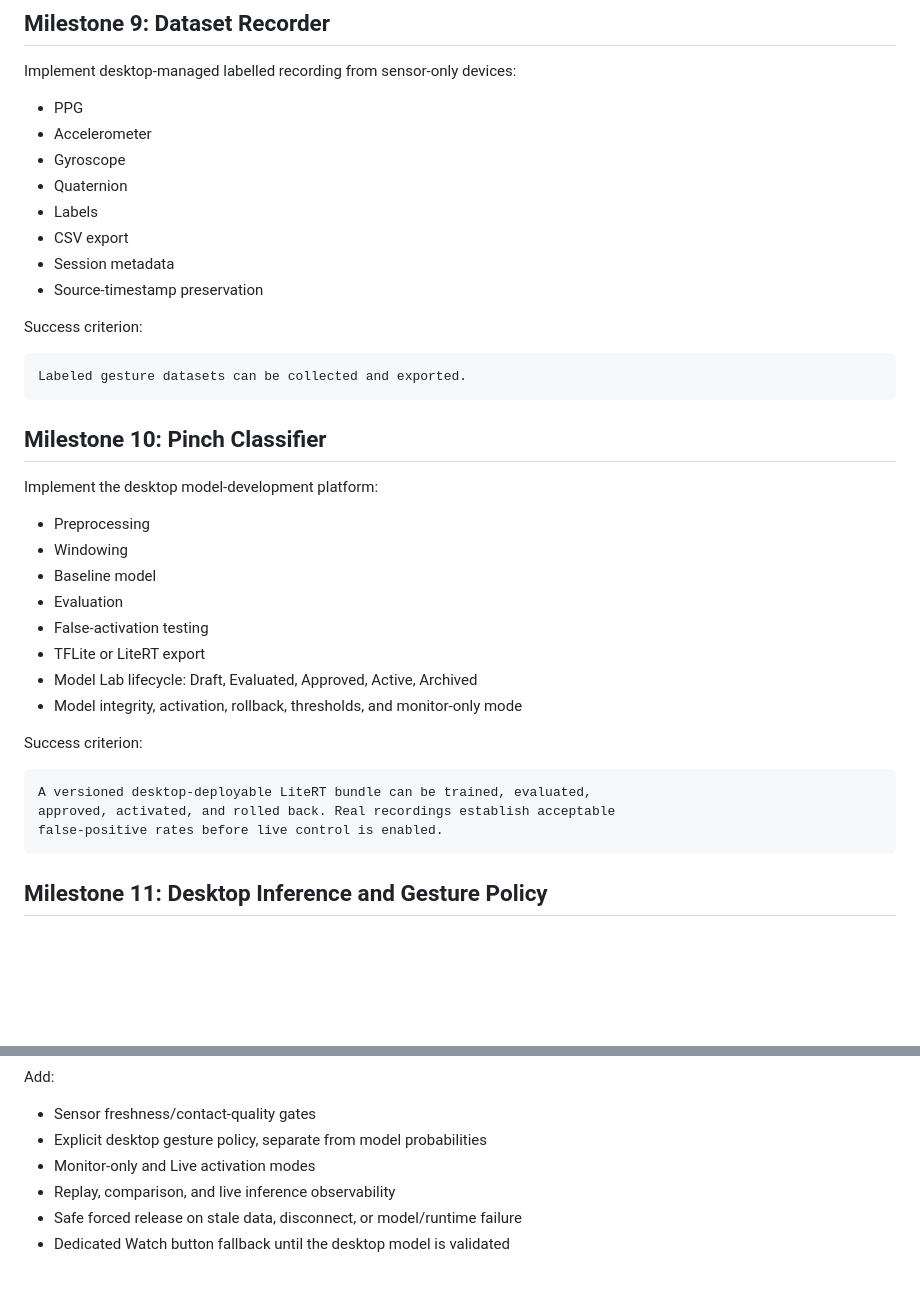
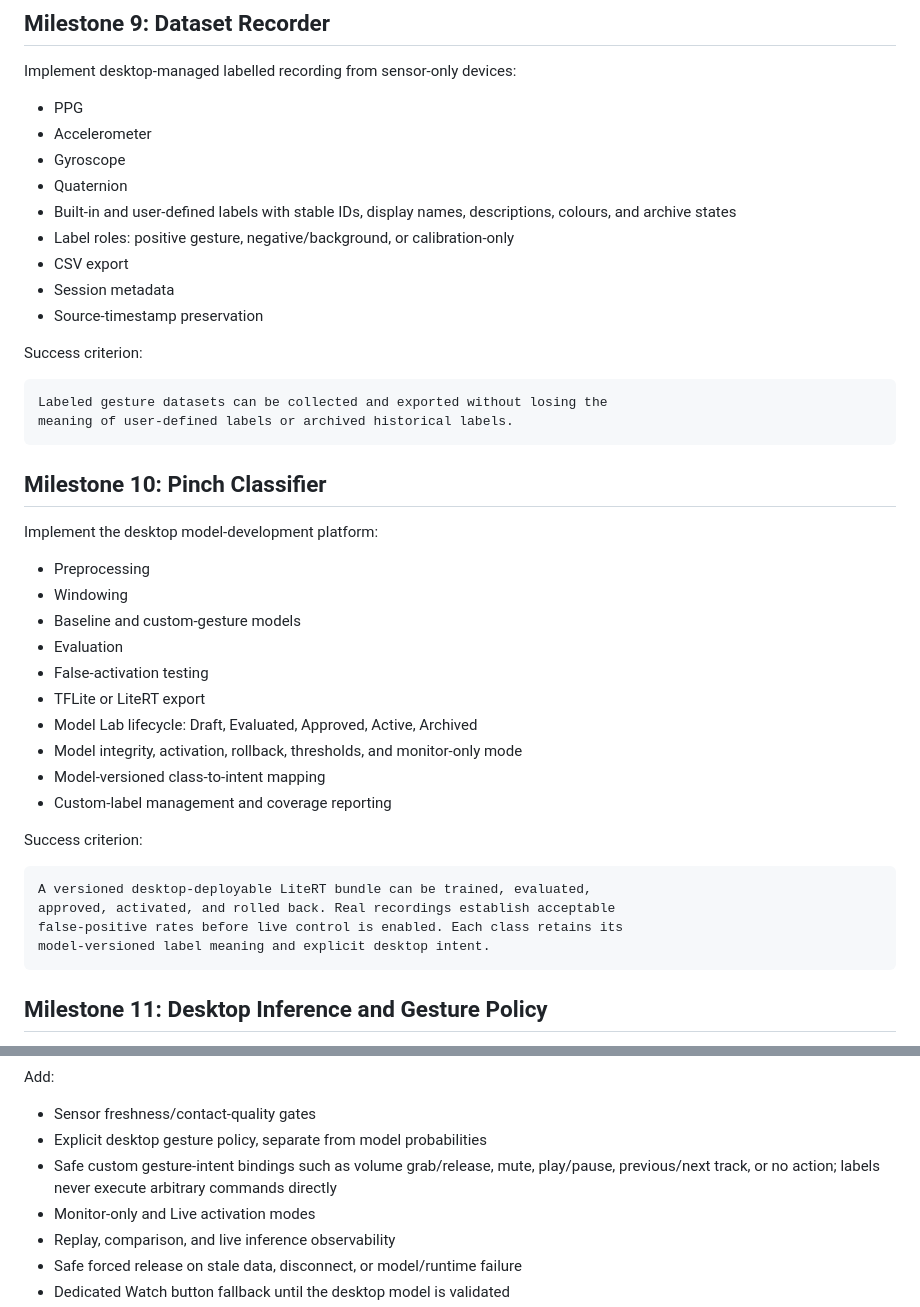
Before and after one commit to meanOtaku/gesture-controls, a Markdown page: docs/architecture/project-brief.md, 2 parts joined by grey strips. GitHub-like rendering; blank space fills up the shorter version.

Commit message:
docs: add custom gesture labels and intent mapping

````diff
--- a/docs/architecture/project-brief.md
+++ b/docs/architecture/project-brief.md
@@ -1809,7 +1809,8 @@ Implement desktop-managed labelled recording from sensor-only devices:
 * Accelerometer
 * Gyroscope
 * Quaternion
-* Labels
+* Built-in and user-defined labels with stable IDs, display names, descriptions, colours, and archive states
+* Label roles: positive gesture, negative/background, or calibration-only
 * CSV export
 * Session metadata
 * Source-timestamp preservation
@@ -1817,7 +1818,8 @@ Implement desktop-managed labelled recording from sensor-only devices:
 Success criterion:
 
 ```text
-Labeled gesture datasets can be collected and exported.
+Labeled gesture datasets can be collected and exported without losing the
+meaning of user-defined labels or archived historical labels.
 ```
 
 ## Milestone 10: Pinch Classifier
@@ -1826,19 +1828,22 @@ Implement the desktop model-development platform:
 
 * Preprocessing
 * Windowing
-* Baseline model
+* Baseline and custom-gesture models
 * Evaluation
 * False-activation testing
 * TFLite or LiteRT export
 * Model Lab lifecycle: Draft, Evaluated, Approved, Active, Archived
 * Model integrity, activation, rollback, thresholds, and monitor-only mode
+* Model-versioned class-to-intent mapping
+* Custom-label management and coverage reporting
 
 Success criterion:
 
 ```text
 A versioned desktop-deployable LiteRT bundle can be trained, evaluated,
 approved, activated, and rolled back. Real recordings establish acceptable
-false-positive rates before live control is enabled.
+false-positive rates before live control is enabled. Each class retains its
+model-versioned label meaning and explicit desktop intent.
 ```
 
 ## Milestone 11: Desktop Inference and Gesture Policy
@@ -1858,6 +1863,9 @@ Add:
 
 * Sensor freshness/contact-quality gates
 * Explicit desktop gesture policy, separate from model probabilities
+* Safe custom gesture-intent bindings such as volume grab/release, mute,
+  play/pause, previous/next track, or no action; labels never execute arbitrary
+  commands directly
 * Monitor-only and Live activation modes
 * Replay, comparison, and live inference observability
 * Safe forced release on stale data, disconnect, or model/runtime failure
````
